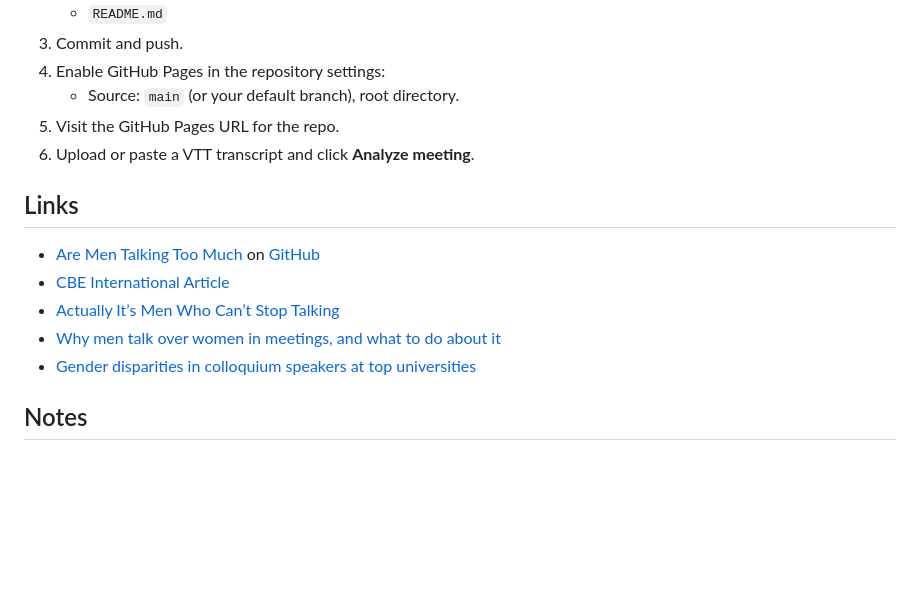
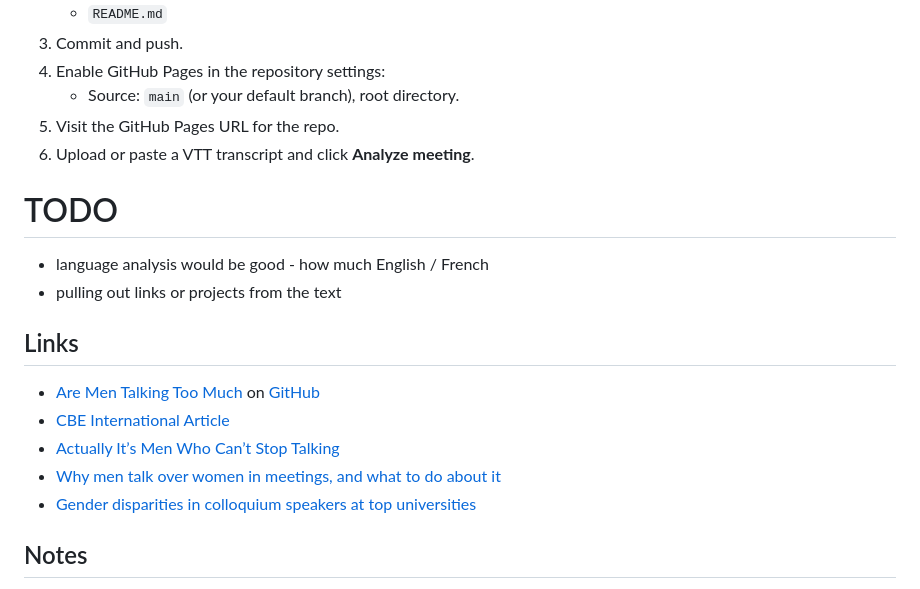
Before and after one commit to mgifford/airtime2, a Markdown page: README.md, the part around the change. Rendered like a GitHub page; blank space fills up the shorter version.

```diff
--- a/README.md
+++ b/README.md
@@ -89,13 +89,16 @@ Additional reading and reference:
 5. Visit the GitHub Pages URL for the repo.
 6. Upload or paste a VTT transcript and click **Analyze meeting**.
 
+# TODO
+- language analysis would be good - how much English / French
+- pulling out links or projects from the text
+
 ## Links
 - [Are Men Talking Too Much](http://arementalkingtoomuch.com/) on [GitHub](https://github.com/cathydeng/are-men-talking-too-much)
 - [CBE International Article](https://www.cbeinternational.org/resource/are-men-talking-too-much/)
 - [Actually It’s Men Who Can’t Stop Talking](https://www.huffpost.com/entry/actually-its-men-who-cant-stop-talking_n_5941505be4b0d3185486714d)
 - [Why men talk over women in meetings, and what to do about it](https://www.stylist.co.uk/life/careers/men-interrupting-women-work-meetings/457339)
 - [Gender disparities in colloquium speakers at top universities](https://www.pnas.org/doi/abs/10.1073/pnas.1708414115)
-
 
 ## Notes
 
```
